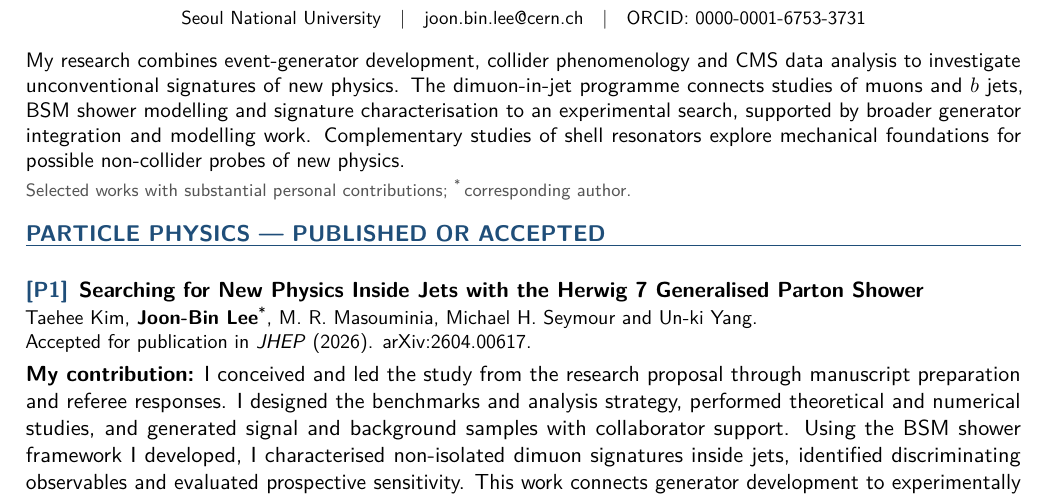
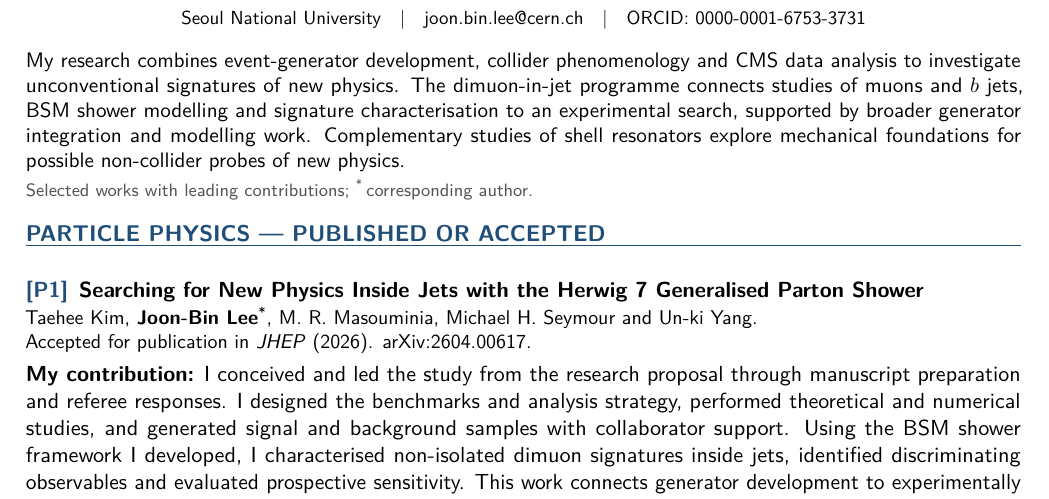
Before and after one commit to joonblee/publication_list, a LaTeX document (main.tex): part of page 1 of 2, cut so that both start at the same text. Compiled offline with pdfLaTeX.

Commit message:
Updates from Overleaf

```diff
--- a/main.tex
+++ b/main.tex
@@ -91,7 +91,7 @@
 My research combines event-generator development, collider phenomenology and CMS data analysis to investigate unconventional signatures of new physics. The dimuon-in-jet programme connects studies of muons and $b$~jets, BSM shower modelling and signature characterisation to an experimental search, supported by broader generator integration and modelling work. Complementary studies of shell resonators explore mechanical foundations for possible non-collider probes of new physics.\par}
 \vspace{4pt}
 {\fontsize{9pt}{10.5pt}\selectfont\color{cvgrey}
-Selected works with substantial personal contributions; \corr\,corresponding author.\par}
+Selected works with leading contributions; \corr\,corresponding author.\par}
 
 \section*{PARTICLE PHYSICS --- PUBLISHED OR ACCEPTED}
 
```
